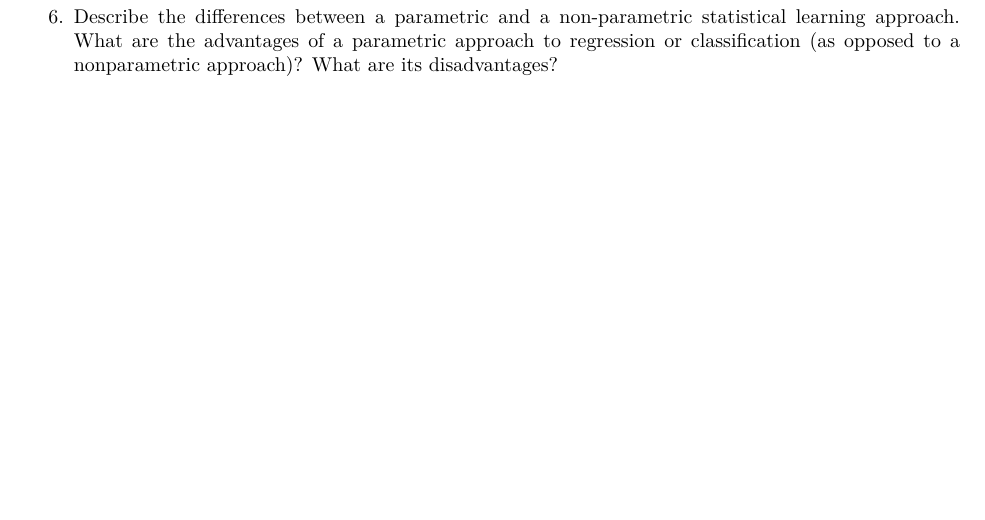
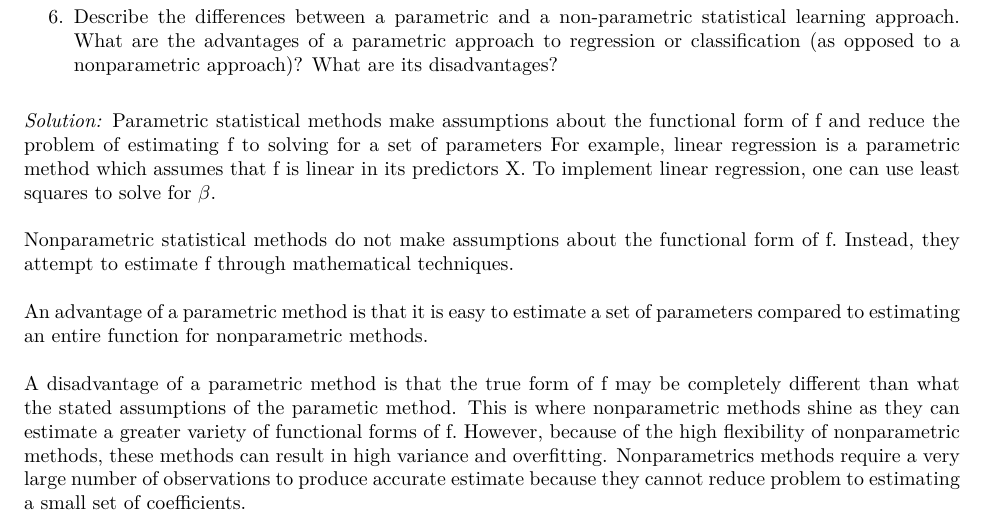
Before and after one commit to achau713/ISLR-Exercises, an R Markdown document (Chapter2-StatisticalLearning/Chapter2-Exercises.Rmd): part of page 8 of 11, cut so that both start at the same text, the shorter picture padded with empty space. The pictures show the output file Chapter2-StatisticalLearning/Chapter2-Exercises.pdf that the author committed with the source.

Commit message:
Add exercise 6

```diff
--- a/Chapter2-StatisticalLearning/Chapter2-Exercises.Rmd
+++ b/Chapter2-StatisticalLearning/Chapter2-Exercises.Rmd
@@ -167,8 +167,13 @@ to regression or classification (as opposed to a nonparametric approach)? What
 are its disadvantages?
 
 _Solution:_
-
-
+Parametric statistical methods make assumptions about the functional form of f and reduce the problem of estimating f to solving for a set of parameters For example, linear regression is a parametric method which assumes that f is linear in its predictors X. To implement linear regression, one can use least squares to solve for $\beta$.
+&nbsp;
+Nonparametric statistical methods do not make assumptions about the functional form of f. Instead, they attempt to estimate f through mathematical techniques.
+&nbsp;
+An advantage of a parametric method is that it is easy to estimate a set of parameters compared to estimating an entire function for nonparametric methods.
+&nbsp;
+A disadvantage of a parametric method is that the true form of f may be completely different than what the stated assumptions of the parametic method. This is where nonparametric methods shine as they can estimate a greater variety of functional forms of f. However, because of the high flexibility of nonparametric methods, these methods can result in high variance and overfitting. Nonparametrics methods require a very large number of observations to produce accurate estimate because they cannot reduce problem to estimating a small set of coefficients.
 
 \newpage
 
```
Also changed, not shown: Chapter2-StatisticalLearning/Chapter2-Exercises.pdf.
